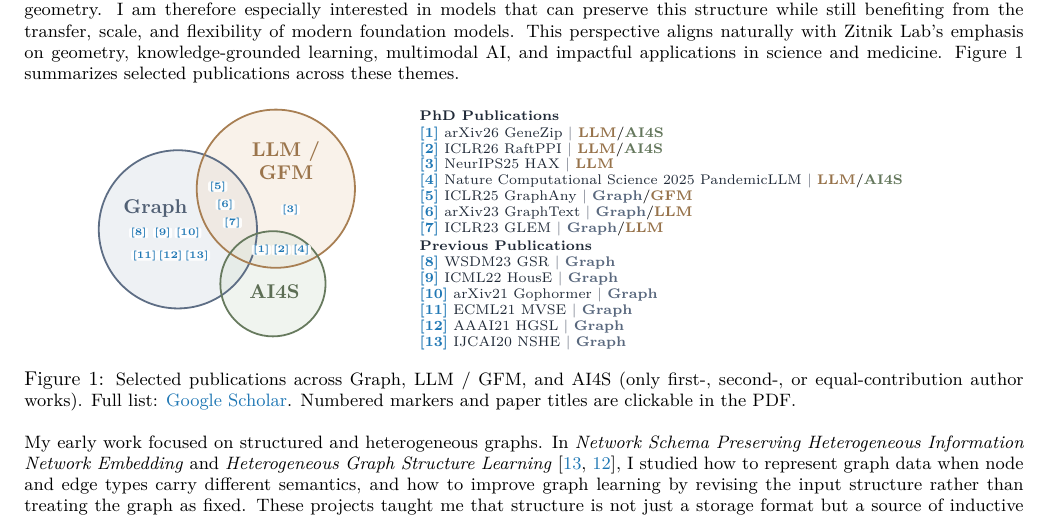
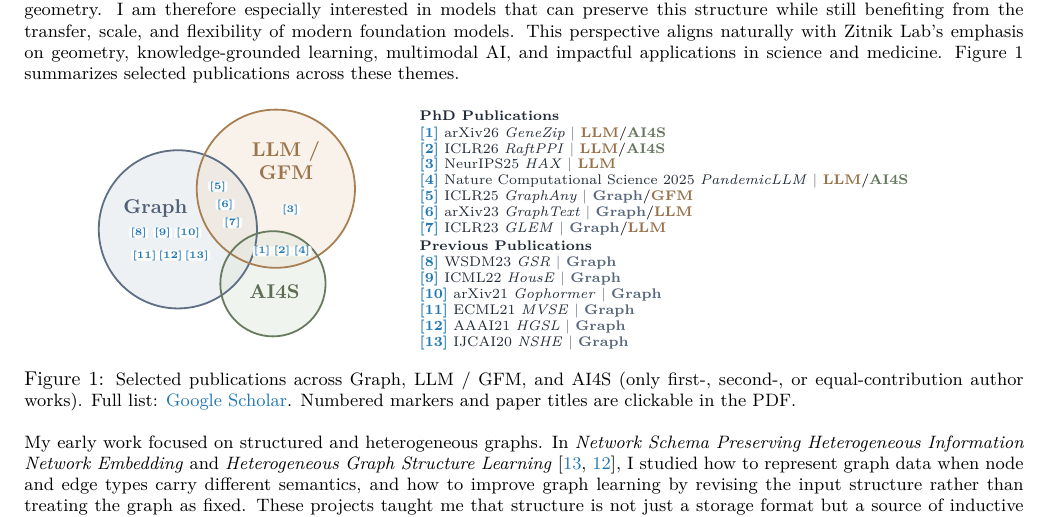
Before and after one commit to AndyJZhao/Postdoc, a LaTeX document (tex/statement_of_research.tex): part of page 1 of 3, cut so that both start at the same text. Compiled offline with pdfLaTeX.

Commit message:
Polish statement of research figure

```diff
--- a/tex/statement_of_research.tex
+++ b/tex/statement_of_research.tex
@@ -138,20 +138,20 @@ My research lies at the intersection of graph machine learning, foundation model
 \scriptsize
 \setlength{\parskip}{0.03em}
 \pubgroup{PhD Publications}
-\paperrow{1}{arXiv26 GeneZip}{\topictag{llmOrange}{LLM}/\topictag{aiGreen}{AI4S}}{\urlGeneZip}
-\paperrow{2}{ICLR26 RaftPPI}{\topictag{llmOrange}{LLM}/\topictag{aiGreen}{AI4S}}{\urlRaftPPI}
-\paperrow{3}{NeurIPS25 HAX}{\topictag{llmOrange}{LLM}}{\urlHAX}
-\paperrow{4}{Nature Computational Science 2025 PandemicLLM}{\topictag{llmOrange}{LLM}/\topictag{aiGreen}{AI4S}}{\urlPandemicLLM}
-\paperrow{5}{ICLR25 GraphAny}{\topictag{graphBlue}{Graph}/\topictag{llmOrange}{GFM}}{\urlGraphAny}
-\paperrow{6}{arXiv23 GraphText}{\topictag{graphBlue}{Graph}/\topictag{llmOrange}{LLM}}{\urlGraphText}
-\paperrow{7}{ICLR23 GLEM}{\topictag{graphBlue}{Graph}/\topictag{llmOrange}{LLM}}{\urlGLEM}
+\paperrow{1}{arXiv26 \textit{GeneZip}}{\topictag{llmOrange}{LLM}/\topictag{aiGreen}{AI4S}}{\urlGeneZip}
+\paperrow{2}{ICLR26 \textit{RaftPPI}}{\topictag{llmOrange}{LLM}/\topictag{aiGreen}{AI4S}}{\urlRaftPPI}
+\paperrow{3}{NeurIPS25 \textit{HAX}}{\topictag{llmOrange}{LLM}}{\urlHAX}
+\paperrow{4}{Nature Computational Science 2025 \textit{PandemicLLM}}{\topictag{llmOrange}{LLM}/\topictag{aiGreen}{AI4S}}{\urlPandemicLLM}
+\paperrow{5}{ICLR25 \textit{GraphAny}}{\topictag{graphBlue}{Graph}/\topictag{llmOrange}{GFM}}{\urlGraphAny}
+\paperrow{6}{arXiv23 \textit{GraphText}}{\topictag{graphBlue}{Graph}/\topictag{llmOrange}{LLM}}{\urlGraphText}
+\paperrow{7}{ICLR23 \textit{GLEM}}{\topictag{graphBlue}{Graph}/\topictag{llmOrange}{LLM}}{\urlGLEM}
 \pubgroup{Previous Publications}
-\paperrow{8}{WSDM23 GSR}{\topictag{graphBlue}{Graph}}{\urlGSR}
-\paperrow{9}{ICML22 HousE}{\topictag{graphBlue}{Graph}}{\urlHousE}
-\paperrow{10}{arXiv21 Gophormer}{\topictag{graphBlue}{Graph}}{\urlGophormer}
-\paperrow{11}{ECML21 MVSE}{\topictag{graphBlue}{Graph}}{\urlMVSE}
-\paperrow{12}{AAAI21 HGSL}{\topictag{graphBlue}{Graph}}{\urlHGSL}
-\paperrow{13}{IJCAI20 NSHE}{\topictag{graphBlue}{Graph}}{\urlNSHE}
+\paperrow{8}{WSDM23 \textit{GSR}}{\topictag{graphBlue}{Graph}}{\urlGSR}
+\paperrow{9}{ICML22 \textit{HousE}}{\topictag{graphBlue}{Graph}}{\urlHousE}
+\paperrow{10}{arXiv21 \textit{Gophormer}}{\topictag{graphBlue}{Graph}}{\urlGophormer}
+\paperrow{11}{ECML21 \textit{MVSE}}{\topictag{graphBlue}{Graph}}{\urlMVSE}
+\paperrow{12}{AAAI21 \textit{HGSL}}{\topictag{graphBlue}{Graph}}{\urlHGSL}
+\paperrow{13}{IJCAI20 \textit{NSHE}}{\topictag{graphBlue}{Graph}}{\urlNSHE}
 \end{minipage}
 }
 \caption{\small Selected publications across Graph, LLM / GFM, and AI4S (only first-, second-, or equal-contribution author works). Full list: \href{\urlScholar}{Google Scholar}. Numbered markers and paper titles are clickable in the PDF.}
```
Also changed, not shown: tex/statement_of_research.pdf, tex/statement_of_research.tex (6 more changed lines).
